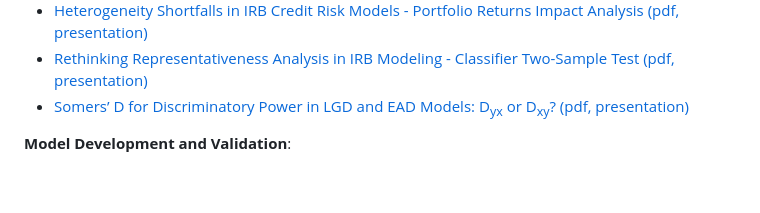
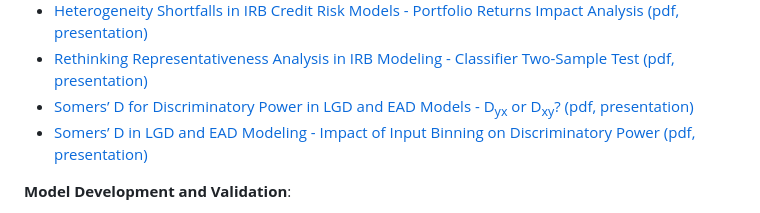
Before and after one commit to andrija-djurovic/adsfcr, a Markdown page: README.md, the part around the change. Drawn GitHub-style; blank space fills up the shorter version.

```diff
--- a/README.md
+++ b/README.md
@@ -91,7 +91,8 @@ Below are links providing an overview of the repository's main topics, which inc
 - [Heterogeneity Shortfalls in IRB Credit Risk Models - Risk-Weighted Assets Impact Analysis (pdf, presentation)](https://github.com/andrija-djurovic/adsfcr/blob/main/mrm/heterogeneity_shortfall_and_rwa_impact_analysis.pdf)
 - [Heterogeneity Shortfalls in IRB Credit Risk Models - Portfolio Returns Impact Analysis (pdf, presentation)](https://github.com/andrija-djurovic/adsfcr/blob/main/mrm/heterogeneity_shortfall_and_portfolio_returns.pdf)
 - [Rethinking Representativeness Analysis in IRB Modeling - Classifier Two-Sample Test (pdf, presentation)](https://github.com/andrija-djurovic/adsfcr/blob/main/mrm/representativeness_c2st.pdf)
-- [Somers’ D for Discriminatory Power in LGD and EAD Models: D<sub>yx</sub> or D<sub>xy</sub>? (pdf, presentation)](https://github.com/andrija-djurovic/adsfcr/blob/main/mrm/lgd_ccf_dp_somersd_dxy_dyx.pdf)
+- [Somers’ D for Discriminatory Power in LGD and EAD Models - D<sub>yx</sub> or D<sub>xy</sub>? (pdf, presentation)](https://github.com/andrija-djurovic/adsfcr/blob/main/mrm/lgd_ccf_dp_somersd_dxy_dyx.pdf)
+- [Somers’ D in LGD and EAD Modeling - Impact of Input Binning on Discriminatory Power (pdf, presentation)](https://github.com/andrija-djurovic/adsfcr/blob/main/mrm/lgd_ead_dp_somersd_and_binning.pdf)
 
 <b>Model Development and Validation</b>:
 - [Common Inconsistencies in Probability of Default Modeling (pdf, presentation)](https://github.com/andrija-djurovic/adsfcr/blob/main/model_dev_and_vld/pd_modeling_inconsistencies.pdf)
```
